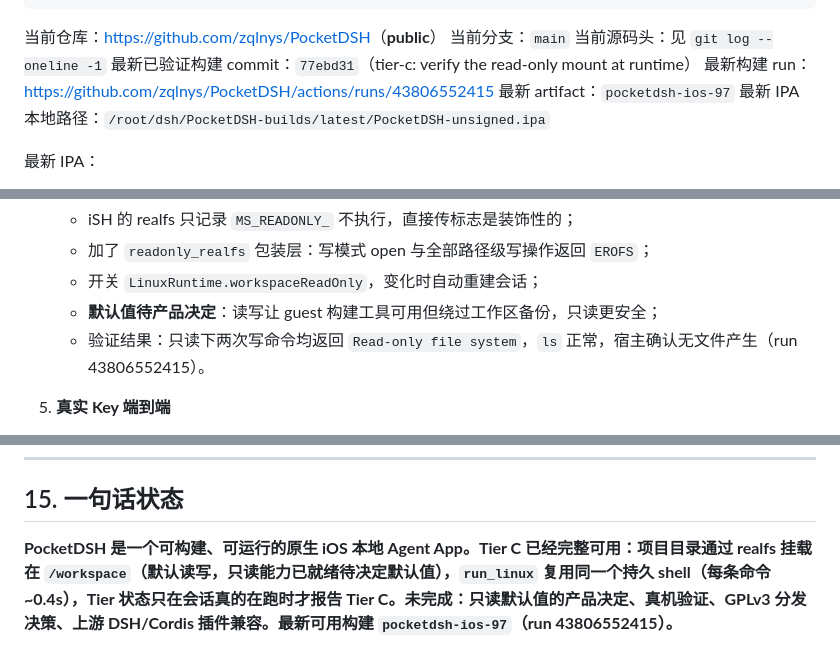
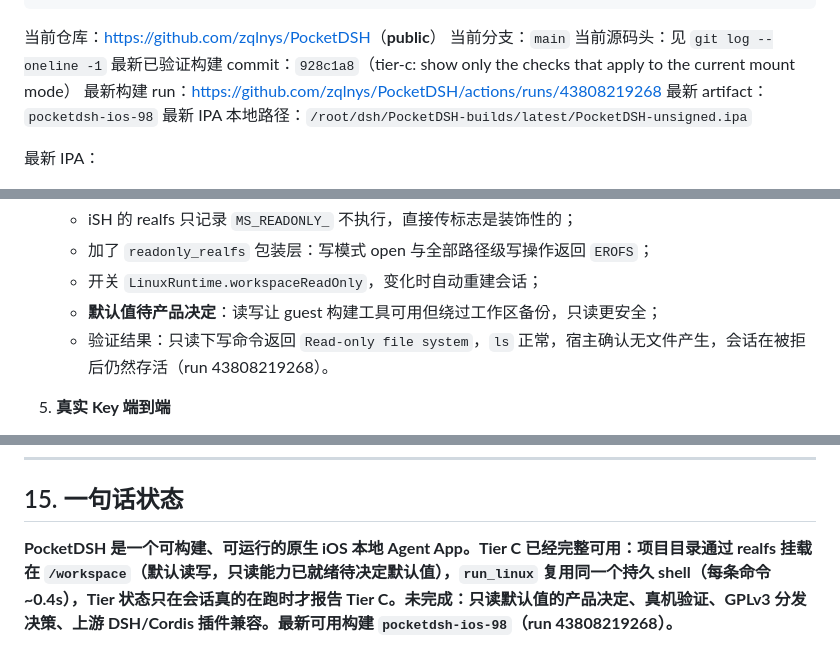
Before and after one commit to zqlnys/PocketDSH, a Markdown page: docs/HANDOFF.md, 3 parts joined by grey strips. Rendered like a GitHub page.

Commit message:
docs: archive the final read-only evidence (build 98)
Replace the interim screenshots with the build where the command set
matches the mount mode, so the read-only screenshot shows five relevant
checks instead of inheriting a failing write/read pair.

```diff
--- a/docs/HANDOFF.md
+++ b/docs/HANDOFF.md
@@ -21,9 +21,9 @@ cat docs/TIER-C.md
 当前仓库：<https://github.com/zqlnys/PocketDSH>（**public**）
 当前分支：`main`
 当前源码头：见 `git log --oneline -1`
-最新已验证构建 commit：`77ebd31`（tier-c: verify the read-only mount at runtime）
-最新构建 run：<https://github.com/zqlnys/PocketDSH/actions/runs/43806552415>
-最新 artifact：`pocketdsh-ios-97`
+最新已验证构建 commit：`928c1a8`（tier-c: show only the checks that apply to the current mount mode）
+最新构建 run：<https://github.com/zqlnys/PocketDSH/actions/runs/43808219268>
+最新 artifact：`pocketdsh-ios-98`
 最新 IPA 本地路径：`/root/dsh/PocketDSH-builds/latest/PocketDSH-unsigned.ipa`
 
 最新 IPA：
@@ -493,7 +493,7 @@ examples/workspace-inspector.dshplugin/
    - 加了 `readonly_realfs` 包装层：写模式 open 与全部路径级写操作返回 `EROFS`；
    - 开关 `LinuxRuntime.workspaceReadOnly`，变化时自动重建会话；
    - **默认值待产品决定**：读写让 guest 构建工具可用但绕过工作区备份，只读更安全；
-   - 验证结果：只读下两次写命令均返回 `Read-only file system`，`ls` 正常，宿主确认无文件产生（run 43806552415）。
+   - 验证结果：只读下写命令返回 `Read-only file system`，`ls` 正常，宿主确认无文件产生，会话在被拒后仍然存活（run 43808219268）。
 
 4. **真实 Key 端到端**
    - 用用户 Key 验证 DeepSeek 工具调用；
@@ -556,4 +556,4 @@ examples/workspace-inspector.dshplugin/
 
 ## 15. 一句话状态
 
-**PocketDSH 是一个可构建、可运行的原生 iOS 本地 Agent App。Tier C 已经完整可用：项目目录通过 realfs 挂载在 `/workspace`（默认读写，只读能力已就绪待决定默认值），`run_linux` 复用同一个持久 shell（每条命令 ~0.4s），Tier 状态只在会话真的在跑时才报告 Tier C。未完成：只读默认值的产品决定、真机验证、GPLv3 分发决策、上游 DSH/Cordis 插件兼容。最新可用构建 `pocketdsh-ios-97`（run 43806552415）。**
+**PocketDSH 是一个可构建、可运行的原生 iOS 本地 Agent App。Tier C 已经完整可用：项目目录通过 realfs 挂载在 `/workspace`（默认读写，只读能力已就绪待决定默认值），`run_linux` 复用同一个持久 shell（每条命令 ~0.4s），Tier 状态只在会话真的在跑时才报告 Tier C。未完成：只读默认值的产品决定、真机验证、GPLv3 分发决策、上游 DSH/Cordis 插件兼容。最新可用构建 `pocketdsh-ios-98`（run 43808219268）。**
```
Also changed, not shown: docs/tierc/persistent-shell.png, docs/tierc/readonly-mount.png, 1 other file.
